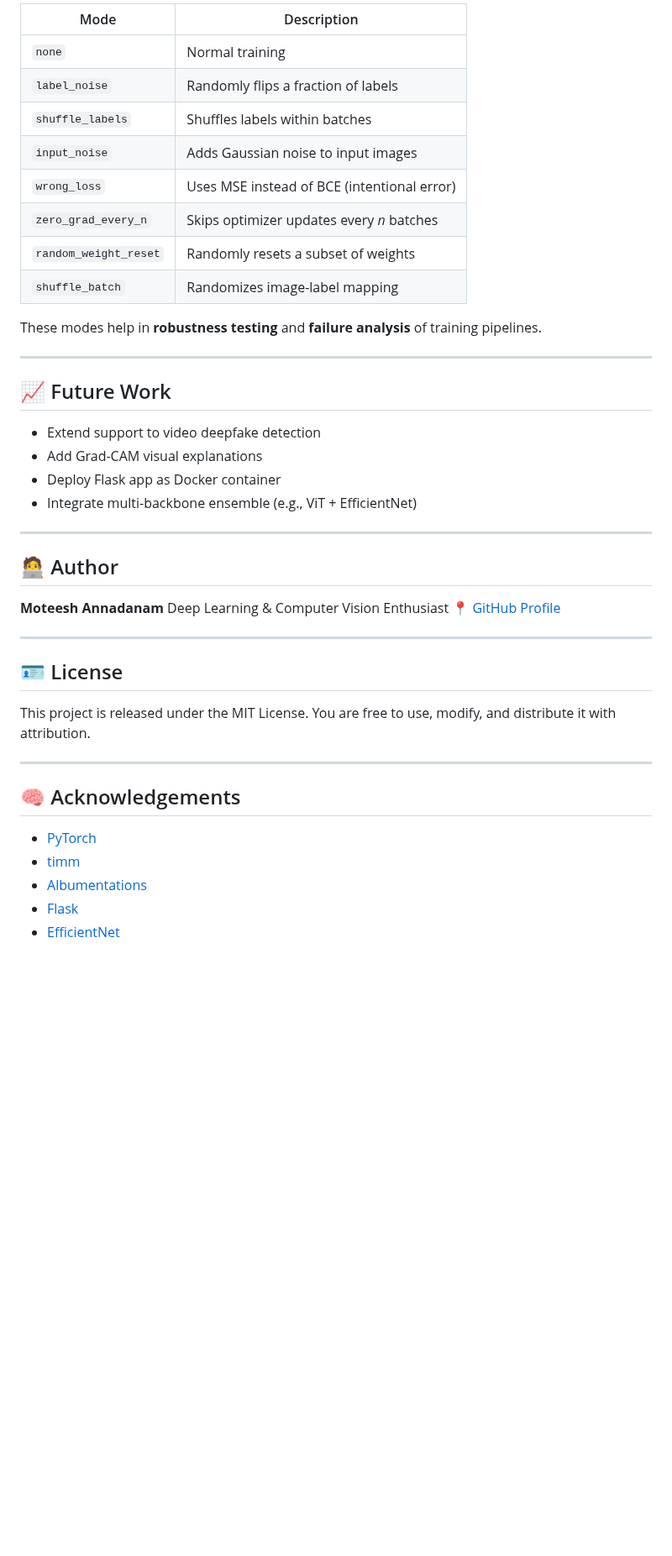
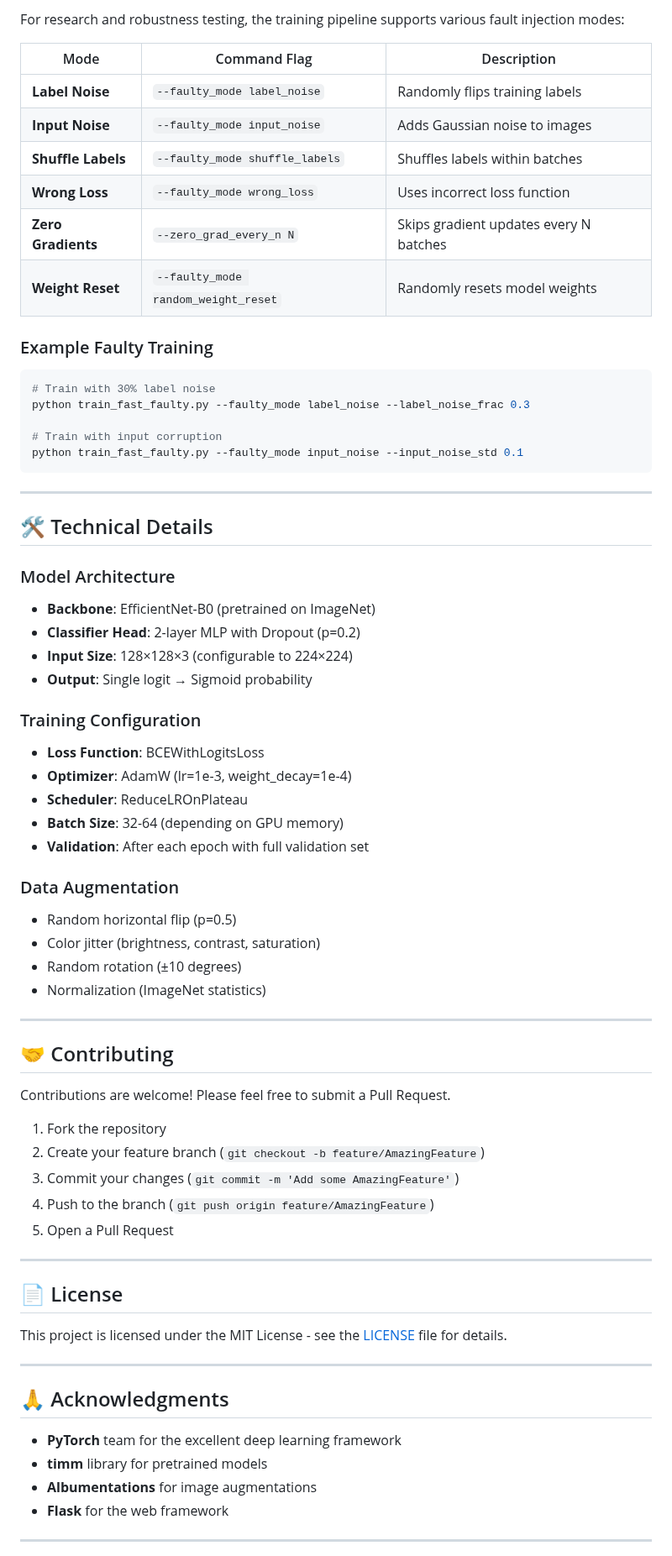
Before and after one commit to neeraj18k/deepfake-detection-using-AI, a Markdown page: README.md, the part around one of its changes. Shown at 84% size. Rendered like a GitHub page; blank space fills up the shorter version.

````diff
--- a/README.md
+++ b/README.md
@@ -216,50 +251,73 @@ Example JSON Response:
 
-| Mode                  | Description                                 |
-| --------------------- | ------------------------------------------- |
-| `none`                | Normal training                             |
-| `label_noise`         | Randomly flips a fraction of labels         |
-| `shuffle_labels`      | Shuffles labels within batches              |
-| `input_noise`         | Adds Gaussian noise to input images         |
-| `wrong_loss`          | Uses MSE instead of BCE (intentional error) |
-| `zero_grad_every_n`   | Skips optimizer updates every *n* batches   |
-| `random_weight_reset` | Randomly resets a subset of weights         |
-| `shuffle_batch`       | Randomizes image-label mapping              |
+For research and robustness testing, the training pipeline supports various fault injection modes:
 
-These modes help in **robustness testing** and **failure analysis** of training pipelines.
+| Mode | Command Flag | Description |
+|------|--------------|-------------|
+| **Label Noise** | `--faulty_mode label_noise` | Randomly flips training labels |
+| **Input Noise** | `--faulty_mode input_noise` | Adds Gaussian noise to images |
+| **Shuffle Labels** | `--faulty_mode shuffle_labels` | Shuffles labels within batches |
+| **Wrong Loss** | `--faulty_mode wrong_loss` | Uses incorrect loss function |
+| **Zero Gradients** | `--zero_grad_every_n N` | Skips gradient updates every N batches |
+| **Weight Reset** | `--faulty_mode random_weight_reset` | Randomly resets model weights |
+
+### Example Faulty Training
+```bash
+# Train with 30% label noise
+python train_fast_faulty.py --faulty_mode label_noise --label_noise_frac 0.3
+
+# Train with input corruption
+python train_fast_faulty.py --faulty_mode input_noise --input_noise_std 0.1
+```
 
 ---
 
-## 📈 Future Work
+## 🛠️ Technical Details
 
-* Extend support to video deepfake detection
-* Add Grad-CAM visual explanations
-* Deploy Flask app as Docker container
-* Integrate multi-backbone ensemble (e.g., ViT + EfficientNet)
+### Model Architecture
+- **Backbone**: EfficientNet-B0 (pretrained on ImageNet)
+- **Classifier Head**: 2-layer MLP with Dropout (p=0.2)
+- **Input Size**: 128×128×3 (configurable to 224×224)
+- **Output**: Single logit → Sigmoid probability
+
+### Training Configuration
+- **Loss Function**: BCEWithLogitsLoss
+- **Optimizer**: AdamW (lr=1e-3, weight_decay=1e-4)
+- **Scheduler**: ReduceLROnPlateau
+- **Batch Size**: 32-64 (depending on GPU memory)
+- **Validation**: After each epoch with full validation set
+
+### Data Augmentation
+- Random horizontal flip (p=0.5)
+- Color jitter (brightness, contrast, saturation)
+- Random rotation (±10 degrees)
+- Normalization (ImageNet statistics)
 
 ---
 
-## 🧑‍💻 Author
+## 🤝 Contributing
 
-**Moteesh Annadanam**
-Deep Learning & Computer Vision Enthusiast
-📍 [GitHub Profile](https://github.com/<your-username>)
+Contributions are welcome! Please feel free to submit a Pull Request.
+
+1. Fork the repository
+2. Create your feature branch (`git checkout -b feature/AmazingFeature`)
+3. Commit your changes (`git commit -m 'Add some AmazingFeature'`)
+4. Push to the branch (`git push origin feature/AmazingFeature`)
+5. Open a Pull Request
 
 ---
 
-## 🪪 License
+## 📄 License
 
-This project is released under the MIT License.
-You are free to use, modify, and distribute it with attribution.
+This project is licensed under the MIT License - see the [LICENSE](LICENSE) file for details.
 
 ---
 
-## 🧠 Acknowledgements
+## 🙏 Acknowledgments
 
-* [PyTorch](https://pytorch.org/)
-* [timm](https://github.com/huggingface/pytorch-image-models)
-* [Albumentations](https://github.com/albumentations-team/albumentations)
-* [Flask](https://flask.palletsprojects.com/)
-* [EfficientNet](https://arxiv.org/abs/1905.11946)
+- **PyTorch** team for the excellent deep learning framework
+- **timm** library for pretrained models
+- **Albumentations** for image augmentations
+- **Flask** for the web framework
 
-```
+---
 
````
Also changed, not shown: other parts of README.md (+179 -134 lines).
